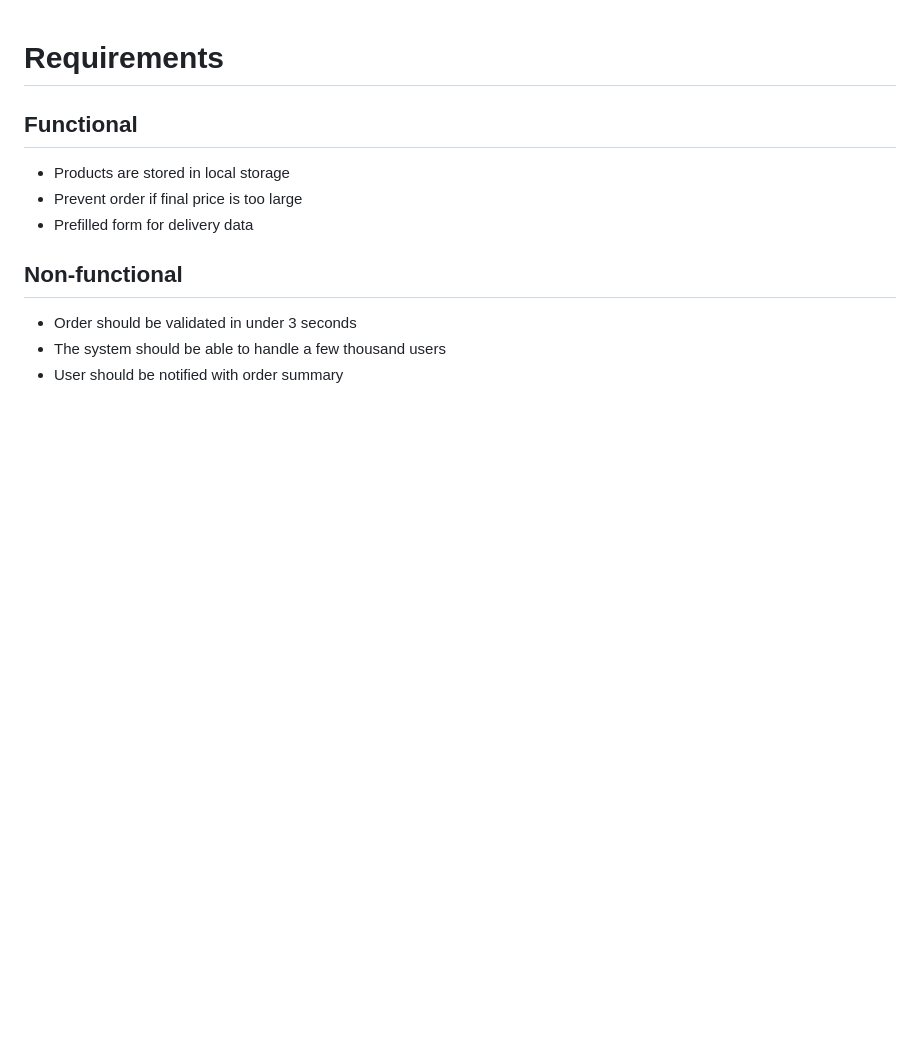
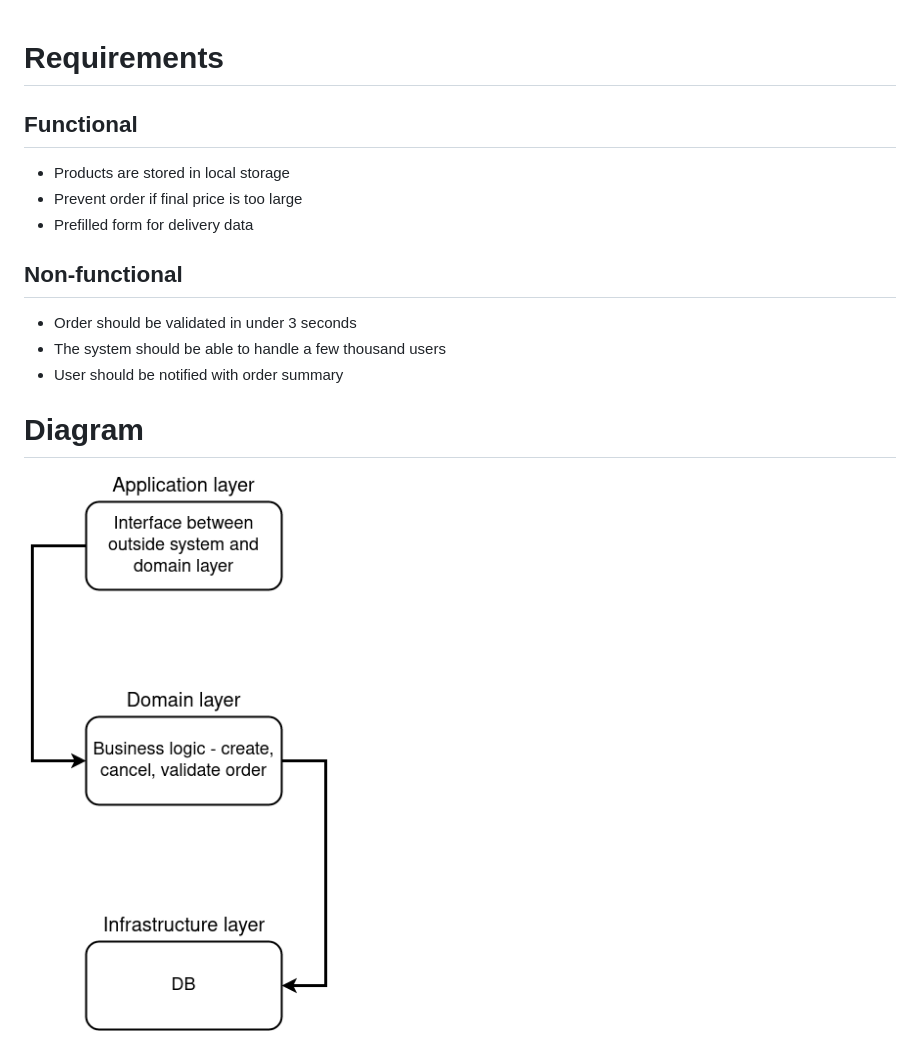
Before and after one commit to david-slatinek/hf42, a Markdown page: order-service/README.md, the part around the change. Rendered like a GitHub page; pictures changed too: order-service/diagram.png (added); blank space fills up the shorter version.

Commit message:
Add diagrams, update README.md

```diff
--- a/order-service/README.md
+++ b/order-service/README.md
@@ -9,3 +9,6 @@
 - Order should be validated in under 3 seconds
 - The system should be able to handle a few thousand users
 - User should be notified with order summary
+
+# Diagram
+![Service diagram](diagram.png)
```
Also changed, not shown: payment-service/README.md (+3 -0 lines), user-service/README.md (+3 -0 lines), payment-service/diagram.png (added), user-service/diagram.png (added), 3 other files.
